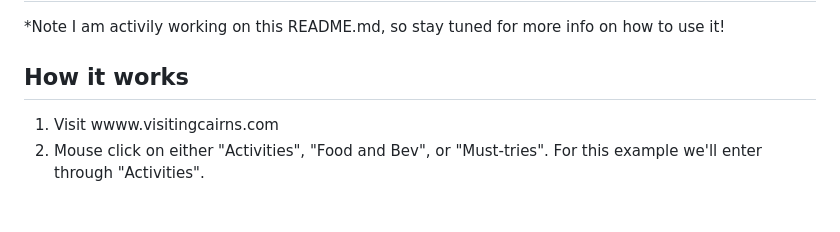
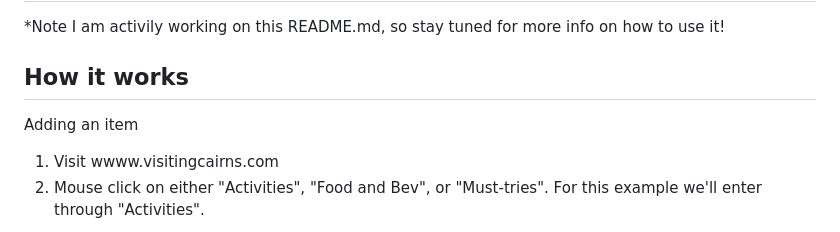
Before and after one commit to rachelspencer/rachel-spencer-capstone-2022, a Markdown page: README.md, the part around one of its changes. Drawn GitHub-style; blank space fills up the shorter version.

Commit message:
Update README.md
add how it works section

```diff
--- a/README.md
+++ b/README.md
@@ -16,6 +16,7 @@ item, they can mark it off as done. Here's some screenshots to elaborate...
 *Note I am activily working on this README.md, so stay tuned for more info on how to use it!
 
 ## How it works
+Adding an item
 1. Visit wwww.visitingcairns.com
 2. Mouse click on either "Activities", "Food and Bev", or "Must-tries". For this example we'll enter through "Activities".
  <img width="1709" alt="Enter site" src="https://github.com/rachelspencer/rachel-spencer-capstone-2022/assets/111473039/45291313-3fa4-4ec6-9a0c-acb2dcd7780f">
```
Also changed, not shown: other parts of README.md (+16 -0 lines).
